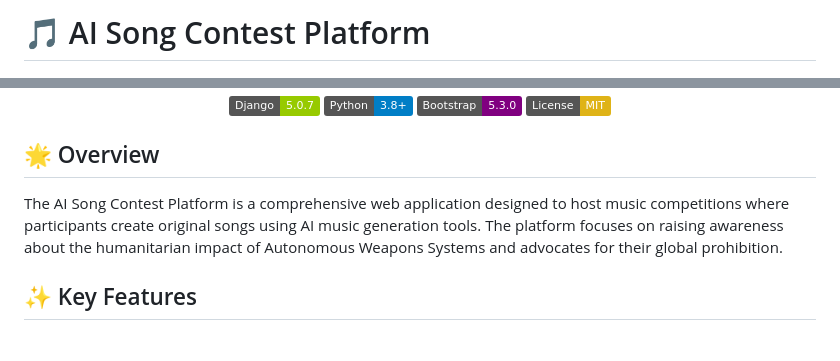
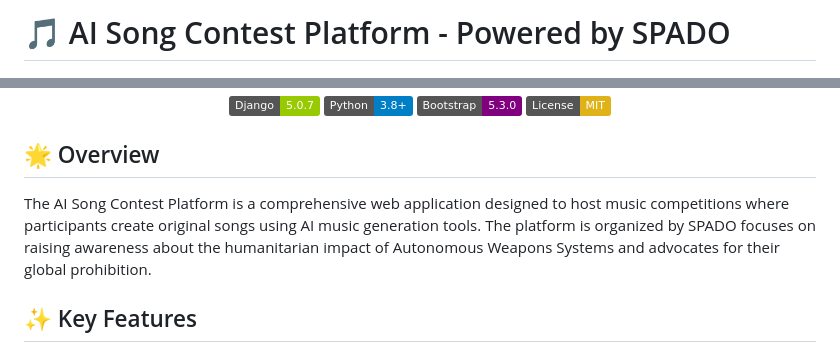
Before and after one commit to sameer7300/Song-contest, a Markdown page: README.md, 2 parts joined by grey strips. Rendered like a GitHub page; badges without logos.

```diff
--- a/README.md
+++ b/README.md
@@ -1,4 +1,4 @@
-# 🎵 AI Song Contest Platform
+# 🎵 AI Song Contest Platform - Powered by SPADO
 
 <div align="center">
 
@@ -17,7 +17,7 @@
 
 ## 🌟 Overview
 
-The AI Song Contest Platform is a comprehensive web application designed to host music competitions where participants create original songs using AI music generation tools. The platform focuses on raising awareness about the humanitarian impact of Autonomous Weapons Systems and advocates for their global prohibition.
+The AI Song Contest Platform is a comprehensive web application designed to host music competitions where participants create original songs using AI music generation tools. The platform is organized by SPADO focuses on raising awareness about the humanitarian impact of Autonomous Weapons Systems and advocates for their global prohibition.
 
 ## ✨ Key Features
 
```
